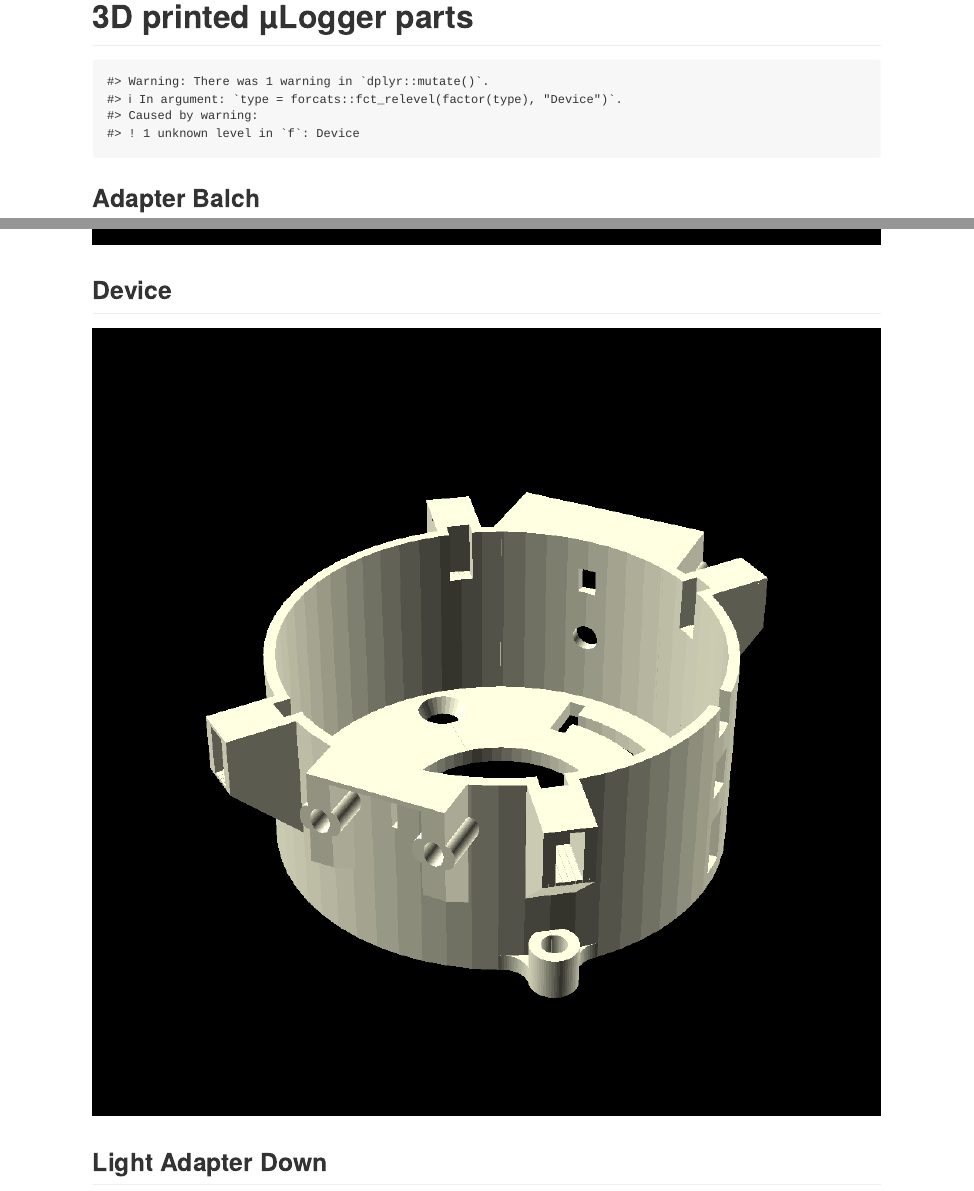
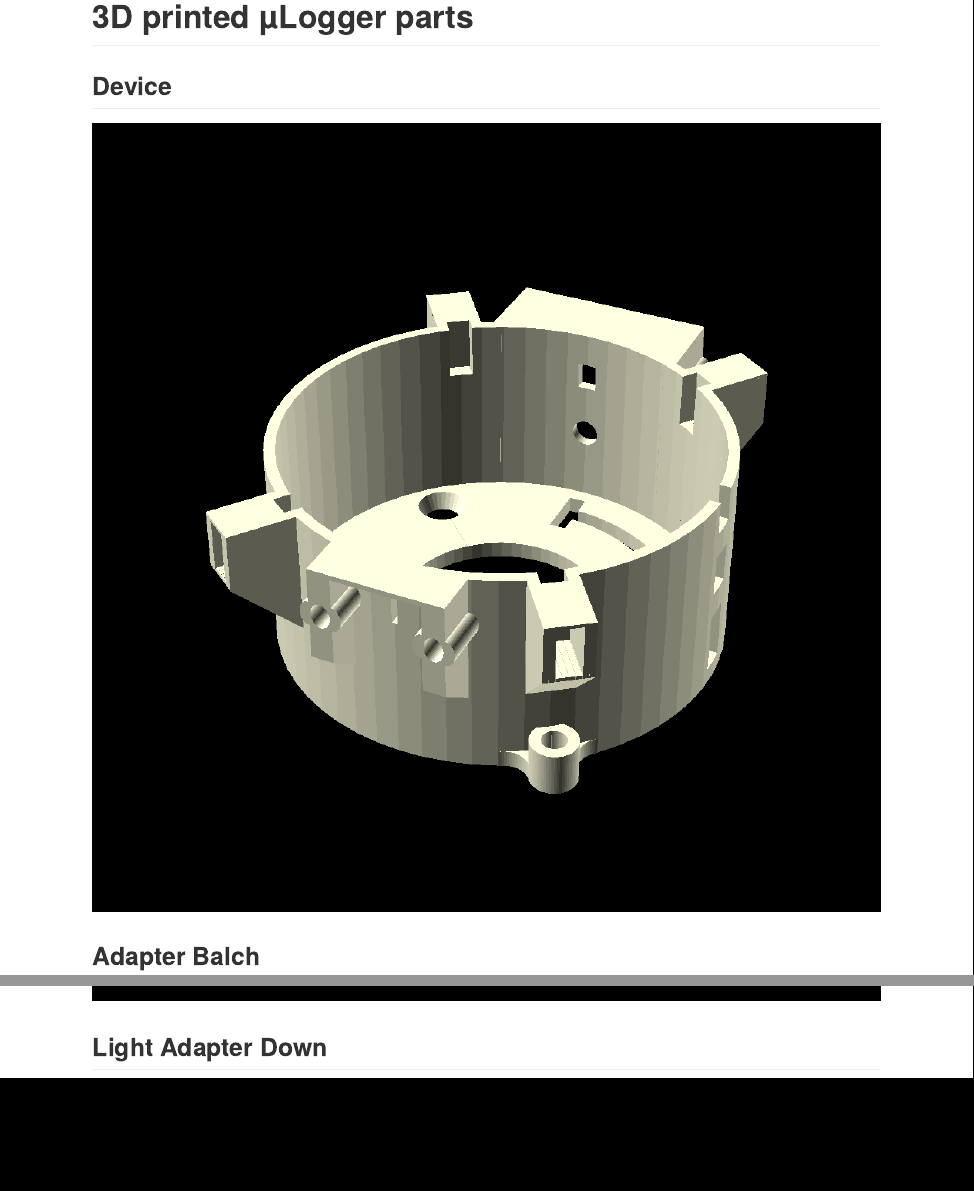
Before and after one commit to KopfLab/micrologger_device, an R Markdown document (prints/README.Rmd): the page in a window 1100 px wide, from its top, and a second part further down, joined at a grey line. The pictures show the output file prints/README.md that the author committed with the source, drawn offline in the style of GitHub.

Commit message:
fix sorting

```diff
--- a/prints/README.Rmd
+++ b/prints/README.Rmd
@@ -69,7 +69,7 @@ results <-
 #| results: asis
 # generate output
 results |>
-  dplyr::mutate(type = factor(type) |> forcats::fct_relevel("Device")) |>
+  dplyr::mutate(type = factor(type) |> forcats::fct_relevel("device")) |>
   dplyr::arrange(type) |>
   dplyr::summarise(
     .by = "type",
```
Also changed, not shown: prints/README.md.
